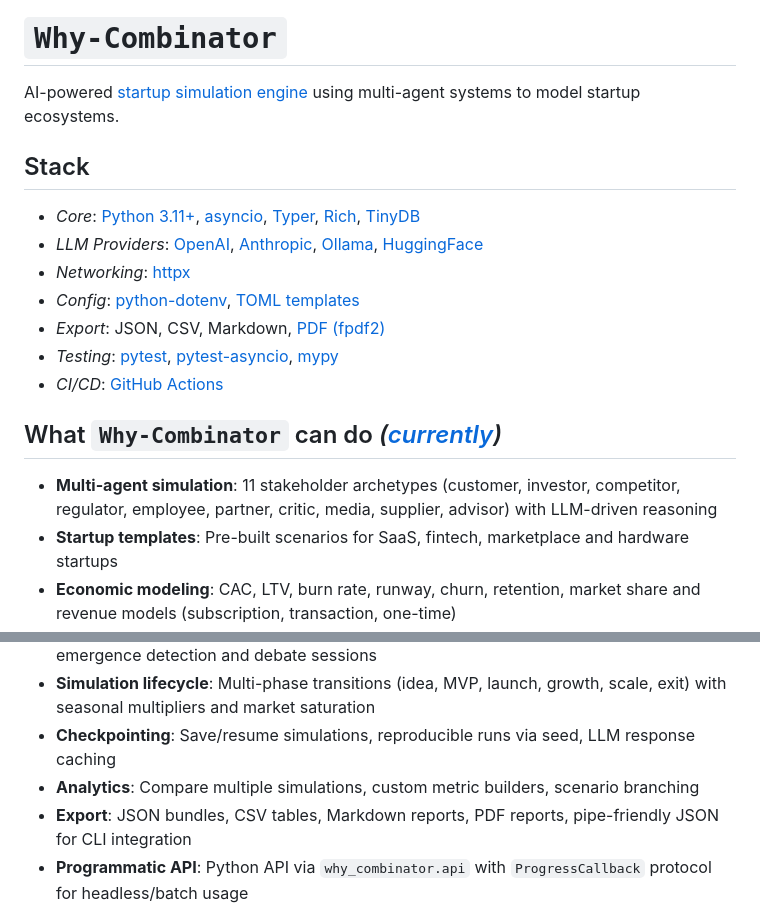
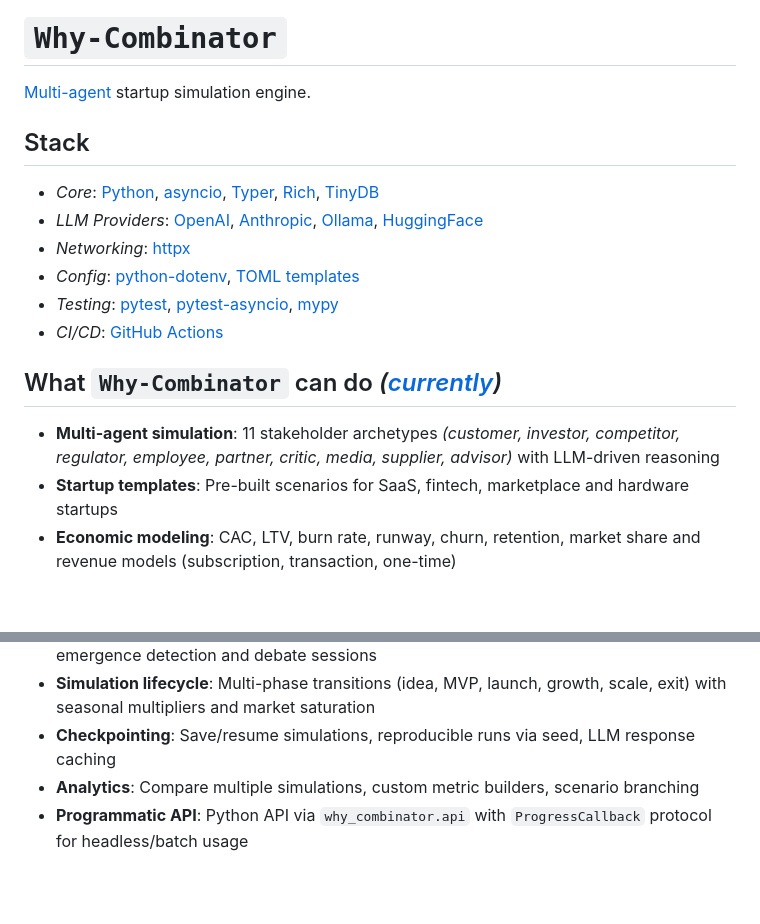
Before and after one commit to gongahkia/why-combinator, a Markdown page: README.md, 2 parts joined by grey strips. Drawn GitHub-style; blank space fills up the shorter version.

Commit message:
feat(app): idea

```diff
--- a/README.md
+++ b/README.md
@@ -3,21 +3,20 @@
 
 # `Why-Combinator`
 
-AI-powered [startup simulation engine](#architecture) using multi-agent systems to model startup ecosystems.
+[Multi-agent](#architecture) startup simulation engine.
 
 ## Stack
 
-* *Core*: [Python 3.11+](https://www.python.org/), [asyncio](https://docs.python.org/3/library/asyncio.html), [Typer](https://typer.tiangolo.com/), [Rich](https://github.com/Textualize/rich), [TinyDB](https://tinydb.readthedocs.io/)
+* *Core*: [Python](https://www.python.org/), [asyncio](https://docs.python.org/3/library/asyncio.html), [Typer](https://typer.tiangolo.com/), [Rich](https://github.com/Textualize/rich), [TinyDB](https://tinydb.readthedocs.io/)
 * *LLM Providers*: [OpenAI](https://platform.openai.com/), [Anthropic](https://www.anthropic.com/), [Ollama](https://ollama.com/), [HuggingFace](https://huggingface.co/)
 * *Networking*: [httpx](https://www.python-httpx.org/)
 * *Config*: [python-dotenv](https://github.com/theskumar/python-dotenv), [TOML templates](https://toml.io/)
-* *Export*: JSON, CSV, Markdown, [PDF (fpdf2)](https://py-pdf.github.io/fpdf2/)
 * *Testing*: [pytest](https://docs.pytest.org/), [pytest-asyncio](https://github.com/pytest-dev/pytest-asyncio), [mypy](https://mypy-lang.org/)
 * *CI/CD*: [GitHub Actions](https://github.com/features/actions)
 
 ## What `Why-Combinator` can do *([currently](https://github.com/gongahkia/why-combinator/issues))*
 
-* **Multi-agent simulation**: 11 stakeholder archetypes (customer, investor, competitor, regulator, employee, partner, critic, media, supplier, advisor) with LLM-driven reasoning
+* **Multi-agent simulation**: 11 stakeholder archetypes *(customer, investor, competitor, regulator, employee, partner, critic, media, supplier, advisor)* with LLM-driven reasoning
 * **Startup templates**: Pre-built scenarios for SaaS, fintech, marketplace and hardware startups
 * **Economic modeling**: CAC, LTV, burn rate, runway, churn, retention, market share and revenue models (subscription, transaction, one-time)
 * **Live TUI dashboard**: Real-time Rich-based dashboard with metrics, agent roster, event log and sentiment indicators
@@ -25,7 +24,6 @@ AI-powered [startup simulation engine](#architecture) using multi-agent systems
 * **Simulation lifecycle**: Multi-phase transitions (idea, MVP, launch, growth, scale, exit) with seasonal multipliers and market saturation
 * **Checkpointing**: Save/resume simulations, reproducible runs via seed, LLM response caching
 * **Analytics**: Compare multiple simulations, custom metric builders, scenario branching
-* **Export**: JSON bundles, CSV tables, Markdown reports, PDF reports, pipe-friendly JSON for CLI integration
 * **Programmatic API**: Python API via `why_combinator.api` with `ProgressCallback` protocol for headless/batch usage
 
 ## Screenshots
```
